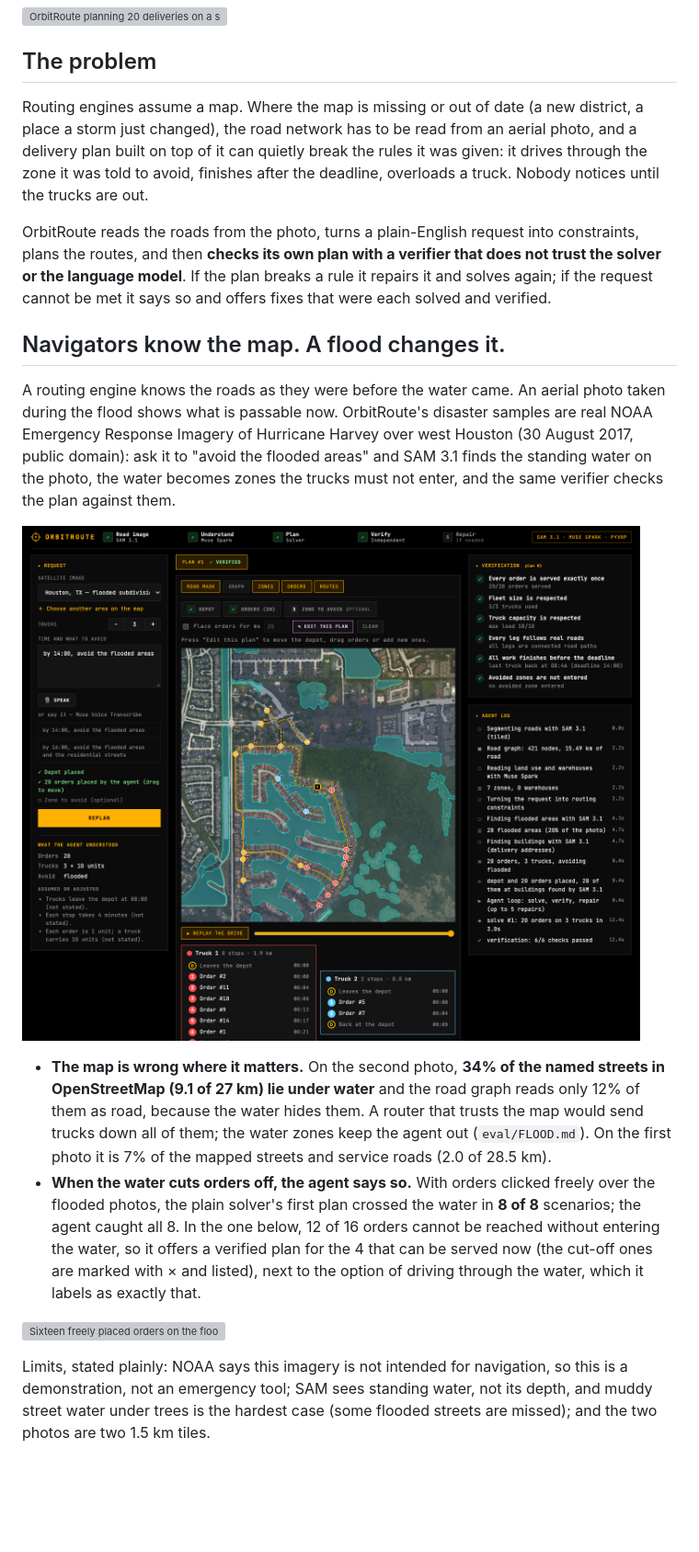
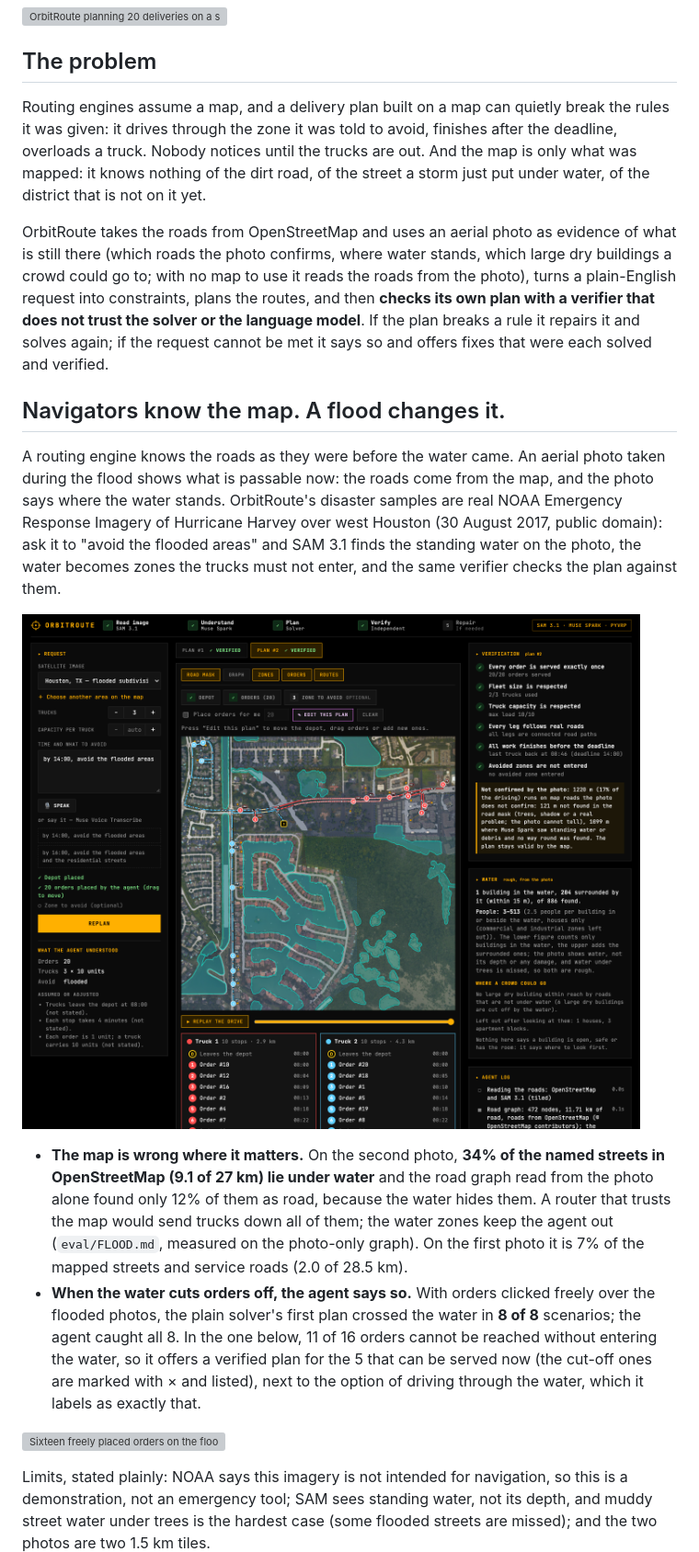
Before and after one commit to DamirTukayev/meta-hack, a Markdown page: README.md, the part around one of its changes. Shown at 92% size. Rendered like a GitHub page; pictures changed too: docs/flood-plan.png; blank space fills up the shorter version; grey boxes are pictures that could not be loaded.

```diff
--- a/README.md
+++ b/README.md
@@ -8,16 +8,16 @@ Built solo for the Meta Global AI Developer Hackathon (track: Push the Frontier,
 
 ## The problem
 
-Routing engines assume a map. Where the map is missing or out of date (a new district, a place a storm just changed), the road network has to be read from an aerial photo, and a delivery plan built on top of it can quietly break the rules it was given: it drives through the zone it was told to avoid, finishes after the deadline, overloads a truck. Nobody notices until the trucks are out.
+Routing engines assume a map, and a delivery plan built on a map can quietly break the rules it was given: it drives through the zone it was told to avoid, finishes after the deadline, overloads a truck. Nobody notices until the trucks are out. And the map is only what was mapped: it knows nothing of the dirt road, of the street a storm just put under water, of the district that is not on it yet.
 
-OrbitRoute reads the roads from the photo, turns a plain-English request into constraints, plans the routes, and then **checks its own plan with a verifier that does not trust the solver or the language model**. If the plan breaks a rule it repairs it and solves again; if the request cannot be met it says so and offers fixes that were each solved and verified.
+OrbitRoute takes the roads from OpenStreetMap and uses an aerial photo as evidence of what is still there (which roads the photo confirms, where water stands, which large dry buildings a crowd could go to; with no map to use it reads the roads from the photo), turns a plain-English request into constraints, plans the routes, and then **checks its own plan with a verifier that does not trust the solver or the language model**. If the plan breaks a rule it repairs it and solves again; if the request cannot be met it says so and offers fixes that were each solved and verified.
 
 ## Navigators know the map. A flood changes it.
 
-A routing engine knows the roads as they were before the water came. An aerial photo taken during the flood shows what is passable now. OrbitRoute's disaster samples are real NOAA Emergency Response Imagery of Hurricane Harvey over west Houston (30 August 2017, public domain): ask it to "avoid the flooded areas" and SAM 3.1 finds the standing water on the photo, the water becomes zones the trucks must not enter, and the same verifier checks the plan against them.
+A routing engine knows the roads as they were before the water came. An aerial photo taken during the flood shows what is passable now: the roads come from the map, and the photo says where the water stands. OrbitRoute's disaster samples are real NOAA Emergency Response Imagery of Hurricane Harvey over west Houston (30 August 2017, public domain): ask it to "avoid the flooded areas" and SAM 3.1 finds the standing water on the photo, the water becomes zones the trucks must not enter, and the same verifier checks the plan against them.
 
-![A relief plan on the flooded subdivision: teal zones are flood water found by SAM 3.1, the routes stay on the dry ring road, and the verifier confirms no zone is entered](docs/flood-plan.png)
+![A relief plan on the flooded subdivision: teal zones are flood water found by SAM 3.1, the routes run on OpenStreetMap roads outside the water, and the verifier confirms no zone is entered; the note says how much of the driving the photo does not confirm, and where Muse Spark saw standing water on a stretch with no way round](docs/flood-plan.png)
 
-- **The map is wrong where it matters.** On the second photo, **34% of the named streets in OpenStreetMap (9.1 of 27 km) lie under water** and the road graph reads only 12% of them as road, because the water hides them. A router that trusts the map would send trucks down all of them; the water zones keep the agent out (`eval/FLOOD.md`). On the first photo it is 7% of the mapped streets and service roads (2.0 of 28.5 km).
-- **When the water cuts orders off, the agent says so.** With orders clicked freely over the flooded photos, the plain solver's first plan crossed the water in **8 of 8** scenarios; the agent caught all 8. In the one below, 12 of 16 orders cannot be reached without entering the water, so it offers a verified plan for the 4 that can be served now (the cut-off ones are marked with × and listed), next to the option of driving through the water, which it labels as exactly that.
+- **The map is wrong where it matters.** On the second photo, **34% of the named streets in OpenStreetMap (9.1 of 27 km) lie under water** and the road graph read from the photo alone found only 12% of them as road, because the water hides them. A router that trusts the map would send trucks down all of them; the water zones keep the agent out (`eval/FLOOD.md`, measured on the photo-only graph). On the first photo it is 7% of the mapped streets and service roads (2.0 of 28.5 km).
+- **When the water cuts orders off, the agent says so.** With orders clicked freely over the flooded photos, the plain solver's first plan crossed the water in **8 of 8** scenarios; the agent caught all 8. In the one below, 11 of 16 orders cannot be reached without entering the water, so it offers a verified plan for the 5 that can be served now (the cut-off ones are marked with × and listed), next to the option of driving through the water, which it labels as exactly that.
 
```
Also changed, not shown: other parts of README.md (+7 -3 lines), docs/result.png, 7 other files.
